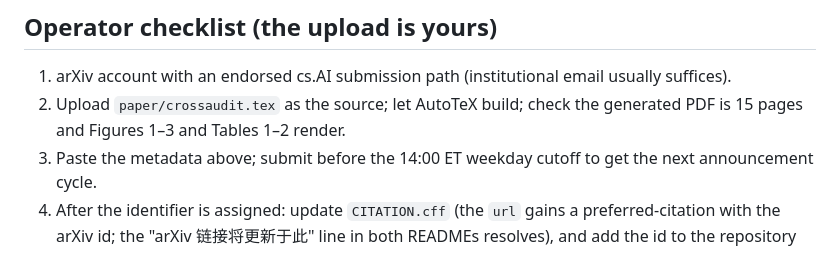
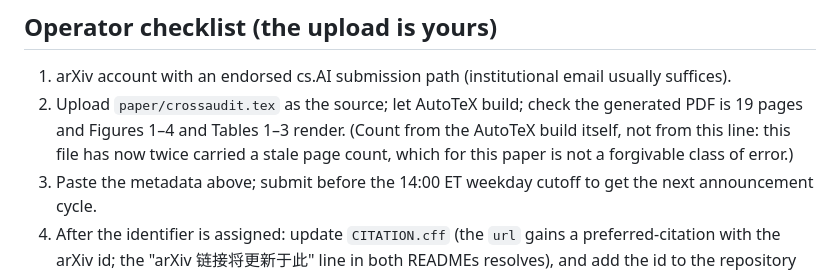
Before and after one commit to dongzhaohe321418-lab/crossaudit, a Markdown page: paper/ARXIV.md, the part around the change. Rendered like a GitHub page.

```diff
--- a/paper/ARXIV.md
+++ b/paper/ARXIV.md
@@ -109,7 +109,7 @@ audits of this paper itself.
 1. arXiv account with an endorsed cs.AI submission path (institutional email
    usually suffices).
 2. Upload `paper/crossaudit.tex` as the source; let AutoTeX build; check the
-   generated PDF is 15 pages and Figures 1–3 and Tables 1–2 render.
+   generated PDF is 19 pages and Figures 1–4 and Tables 1–3 render. (Count from the AutoTeX build itself, not from this line: this file has now twice carried a stale page count, which for this paper is not a forgivable class of error.)
 3. Paste the metadata above; submit before the 14:00 ET weekday cutoff to get
    the next announcement cycle.
 4. After the identifier is assigned: update `CITATION.cff` (the `url` gains a
```
Also changed, not shown: CLAUDE.md (+2 -2 lines).
